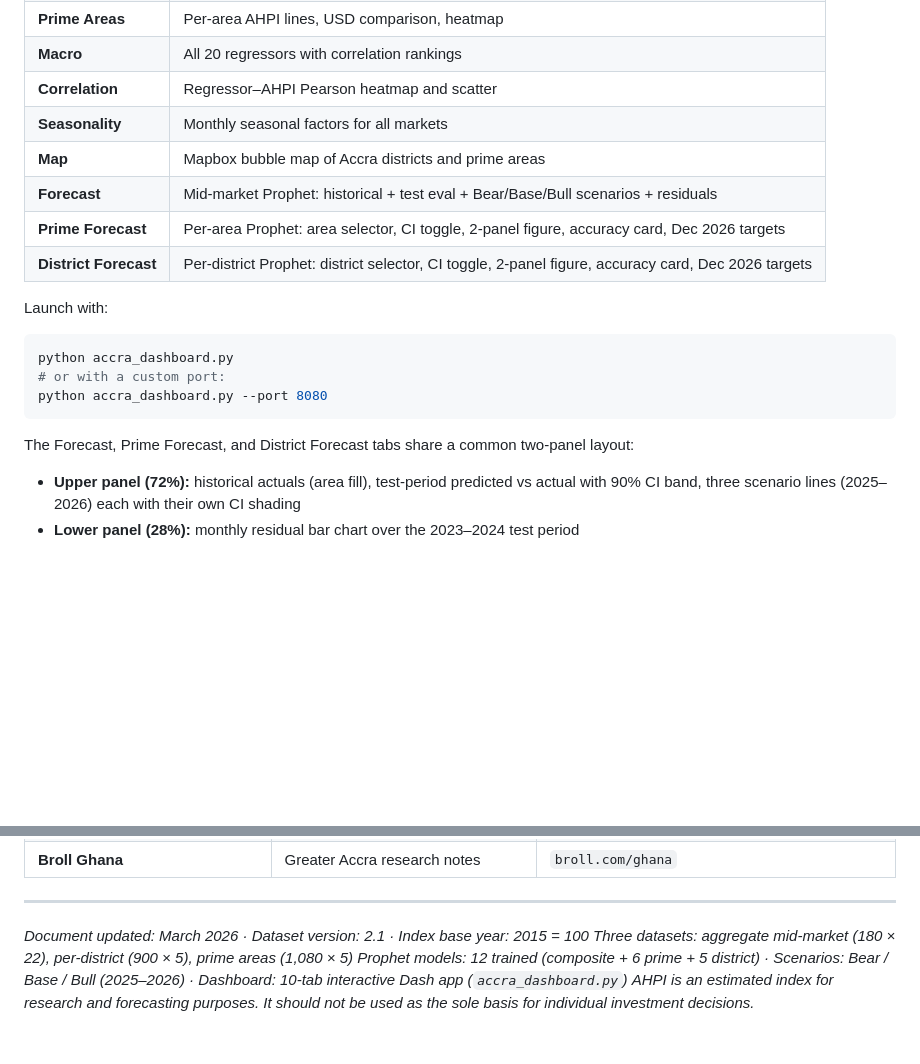
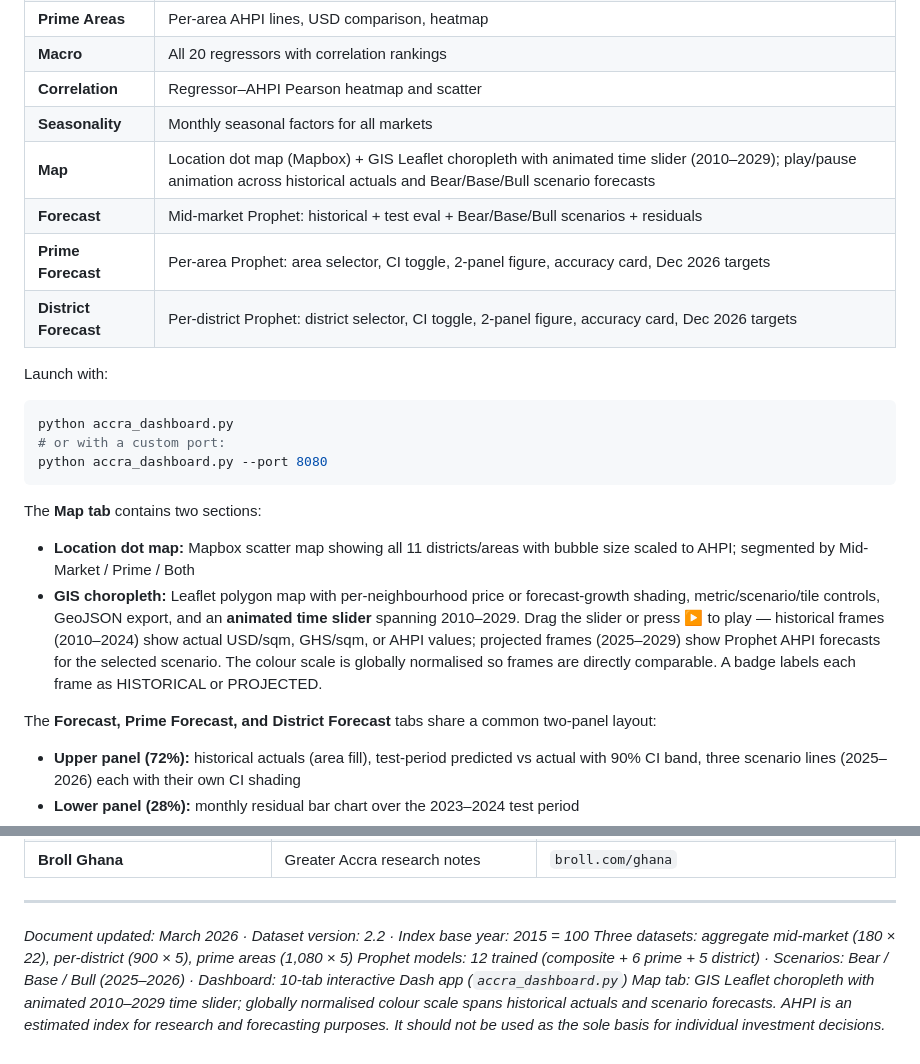
Before and after one commit to ROBERT-ADDO-ASANTE-DARKO/Zillow-Home-Value-Index-Prediction, a Markdown page: ACCRA_HOME_PRICE_INDEX.md, 2 parts joined by grey strips. Rendered like a GitHub page; blank space fills up the shorter version.

````diff
--- a/ACCRA_HOME_PRICE_INDEX.md
+++ b/ACCRA_HOME_PRICE_INDEX.md
@@ -688,7 +688,7 @@ A full-featured Dash dashboard visualises all three datasets and all three Proph
 | **Macro** | All 20 regressors with correlation rankings |
 | **Correlation** | Regressor–AHPI Pearson heatmap and scatter |
 | **Seasonality** | Monthly seasonal factors for all markets |
-| **Map** | Mapbox bubble map of Accra districts and prime areas |
+| **Map** | Location dot map (Mapbox) + GIS Leaflet choropleth with animated time slider (2010–2029); play/pause animation across historical actuals and Bear/Base/Bull scenario forecasts |
 | **Forecast** | Mid-market Prophet: historical + test eval + Bear/Base/Bull scenarios + residuals |
 | **Prime Forecast** | Per-area Prophet: area selector, CI toggle, 2-panel figure, accuracy card, Dec 2026 targets |
 | **District Forecast** | Per-district Prophet: district selector, CI toggle, 2-panel figure, accuracy card, Dec 2026 targets |
@@ -701,7 +701,11 @@ python accra_dashboard.py
 python accra_dashboard.py --port 8080
 ```
 
-The Forecast, Prime Forecast, and District Forecast tabs share a common two-panel layout:
+The **Map tab** contains two sections:
+- **Location dot map:** Mapbox scatter map showing all 11 districts/areas with bubble size scaled to AHPI; segmented by Mid-Market / Prime / Both
+- **GIS choropleth:** Leaflet polygon map with per-neighbourhood price or forecast-growth shading, metric/scenario/tile controls, GeoJSON export, and an **animated time slider** spanning 2010–2029. Drag the slider or press ▶ to play — historical frames (2010–2024) show actual USD/sqm, GHS/sqm, or AHPI values; projected frames (2025–2029) show Prophet AHPI forecasts for the selected scenario. The colour scale is globally normalised so frames are directly comparable. A badge labels each frame as HISTORICAL or PROJECTED.
+
+The **Forecast, Prime Forecast, and District Forecast** tabs share a common two-panel layout:
 - **Upper panel (72%):** historical actuals (area fill), test-period predicted vs actual with 90% CI band, three scenario lines (2025–2026) each with their own CI shading
 - **Lower panel (28%):** monthly residual bar chart over the 2023–2024 test period
 - **Info cards:** dynamic MAE / RMSE / MAPE card and Dec 2026 scenario targets, both updating when the area/district selector changes
@@ -746,7 +750,8 @@ forecasts/
 
 ---
 
-*Document updated: March 2026 · Dataset version: 2.1 · Index base year: 2015 = 100*
+*Document updated: March 2026 · Dataset version: 2.2 · Index base year: 2015 = 100*
 *Three datasets: aggregate mid-market (180 × 22), per-district (900 × 5), prime areas (1,080 × 5)*
 *Prophet models: 12 trained (composite + 6 prime + 5 district) · Scenarios: Bear / Base / Bull (2025–2026) · Dashboard: 10-tab interactive Dash app (`accra_dashboard.py`)*
+*Map tab: GIS Leaflet choropleth with animated 2010–2029 time slider; globally normalised colour scale spans historical actuals and scenario forecasts.*
 *AHPI is an estimated index for research and forecasting purposes. It should not be used as the sole basis for individual investment decisions.*
````
